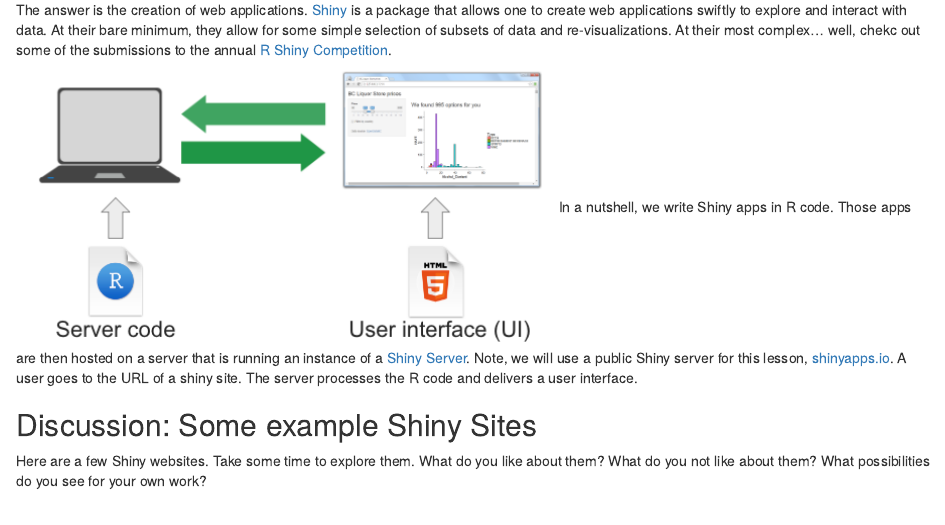
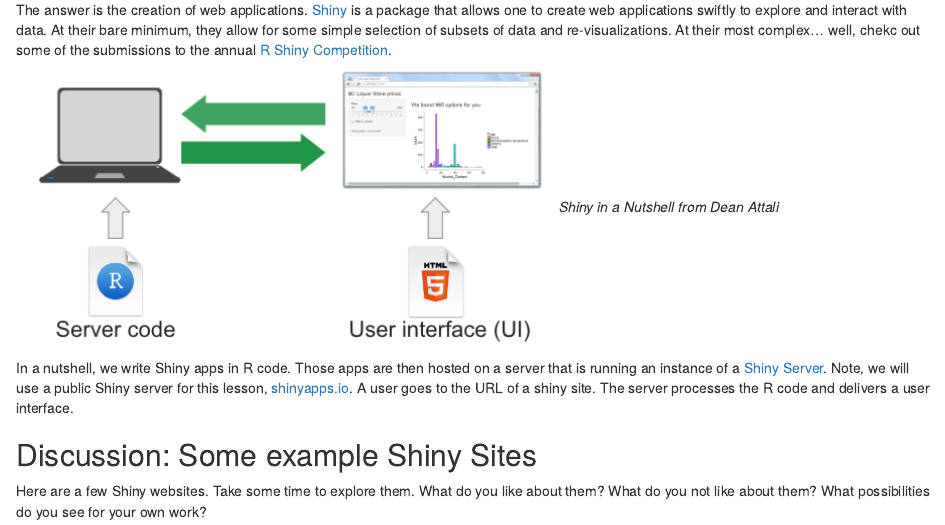
Before and after one commit to cobalt-casco/r-shiny-geospatial, an R Markdown document (episodes/01-intro-to-shiny.Rmd): the page in a window 1100 px wide, from 310 px down. Rendered offline with R 4.5, knitr and Pandoc, with nearby package versions; some code elsewhere in the file could not run offline.

Commit message:
Fix image caption

```diff
--- a/episodes/01-intro-to-shiny.Rmd
+++ b/episodes/01-intro-to-shiny.Rmd
@@ -40,6 +40,9 @@
 out some of the submissions to the annual [R Shiny Competition](https://posit.co/blog/winners-of-the-3rd-annual-shiny-contest/).
 
 ![Shiny in a Nutshell from Dean Attali](fig/shiny_in_a_nutshell_attali.png)
+*Shiny in a Nutshell from Dean Attali*
+
+
 In a nutshell, we write Shiny apps in R code. Those apps are then hosted on a
 server that is running an instance of a [Shiny Server](https://posit.co/products/open-source/shinyserver/). Note, we will use
 a public Shiny server for this lesson, [shinyapps.io](https://shinyapps.io/).
```
